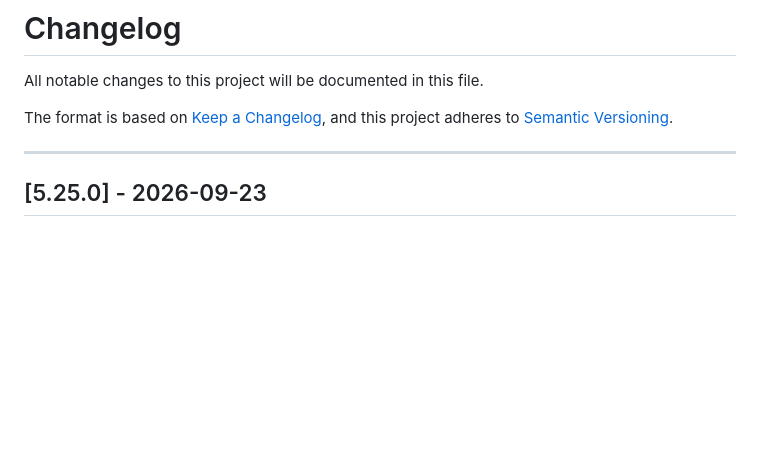
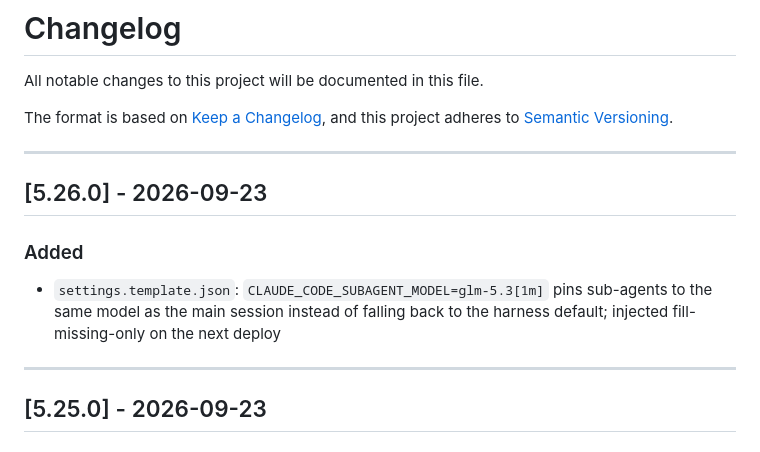
Before and after one commit to lavantien/dotfiles, a Markdown page: CHANGELOG.md, the part around the change. Drawn GitHub-style; blank space fills up the shorter version.

Commit message:
chore: release v5.26.0

```diff
--- a/CHANGELOG.md
+++ b/CHANGELOG.md
@@ -4,6 +4,14 @@ All notable changes to this project will be documented in this file.
 
 The format is based on [Keep a Changelog](https://keepachangelog.com/en/1.0.0/),
 and this project adheres to [Semantic Versioning](https://semver.org/spec/v2.0.0.html).
+
+---
+
+## [5.26.0] - 2026-09-23
+
+### Added
+
+- `settings.template.json`: `CLAUDE_CODE_SUBAGENT_MODEL=glm-5.3[1m]` pins sub-agents to the same model as the main session instead of falling back to the harness default; injected fill-missing-only on the next deploy
 
 ---
 
```
Also changed, not shown: 1 other file.
